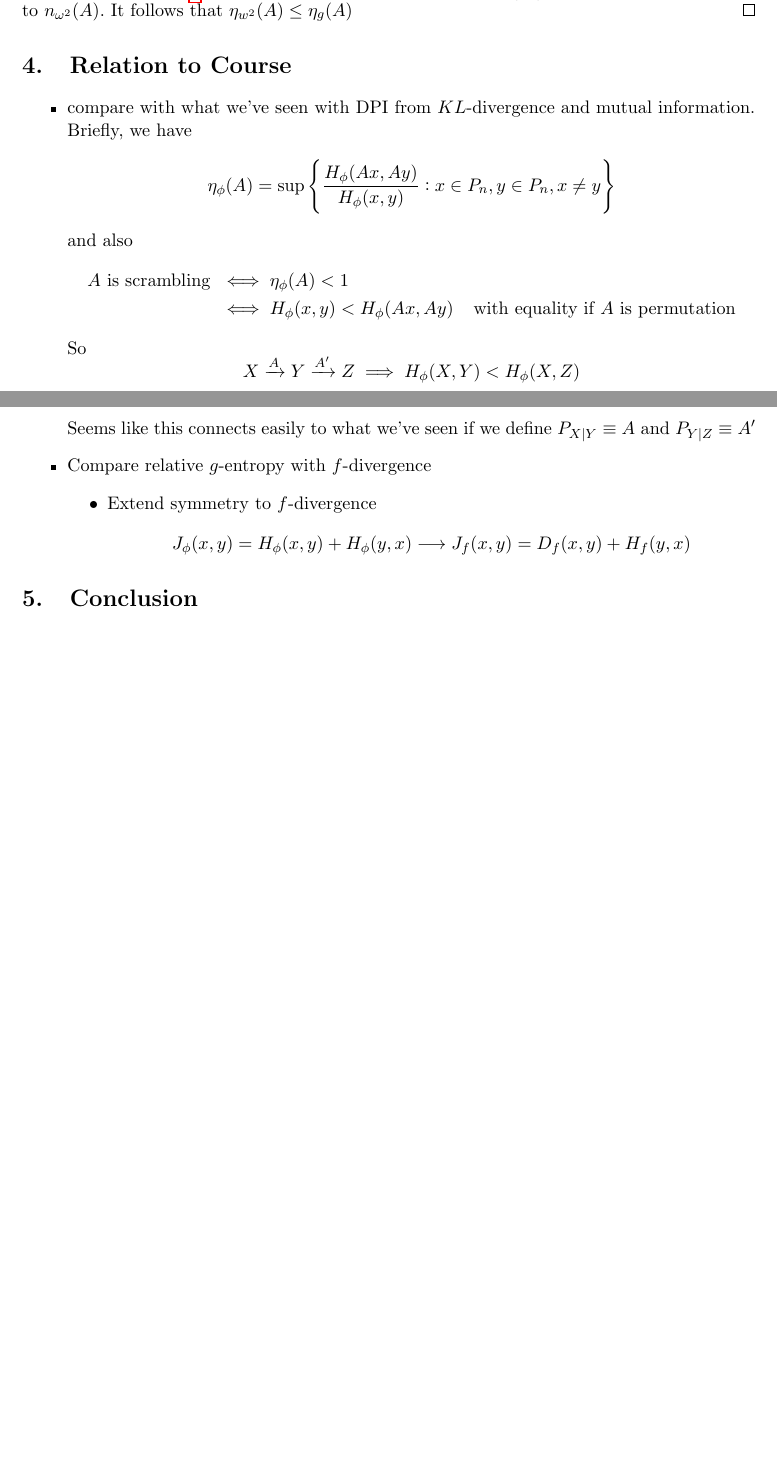
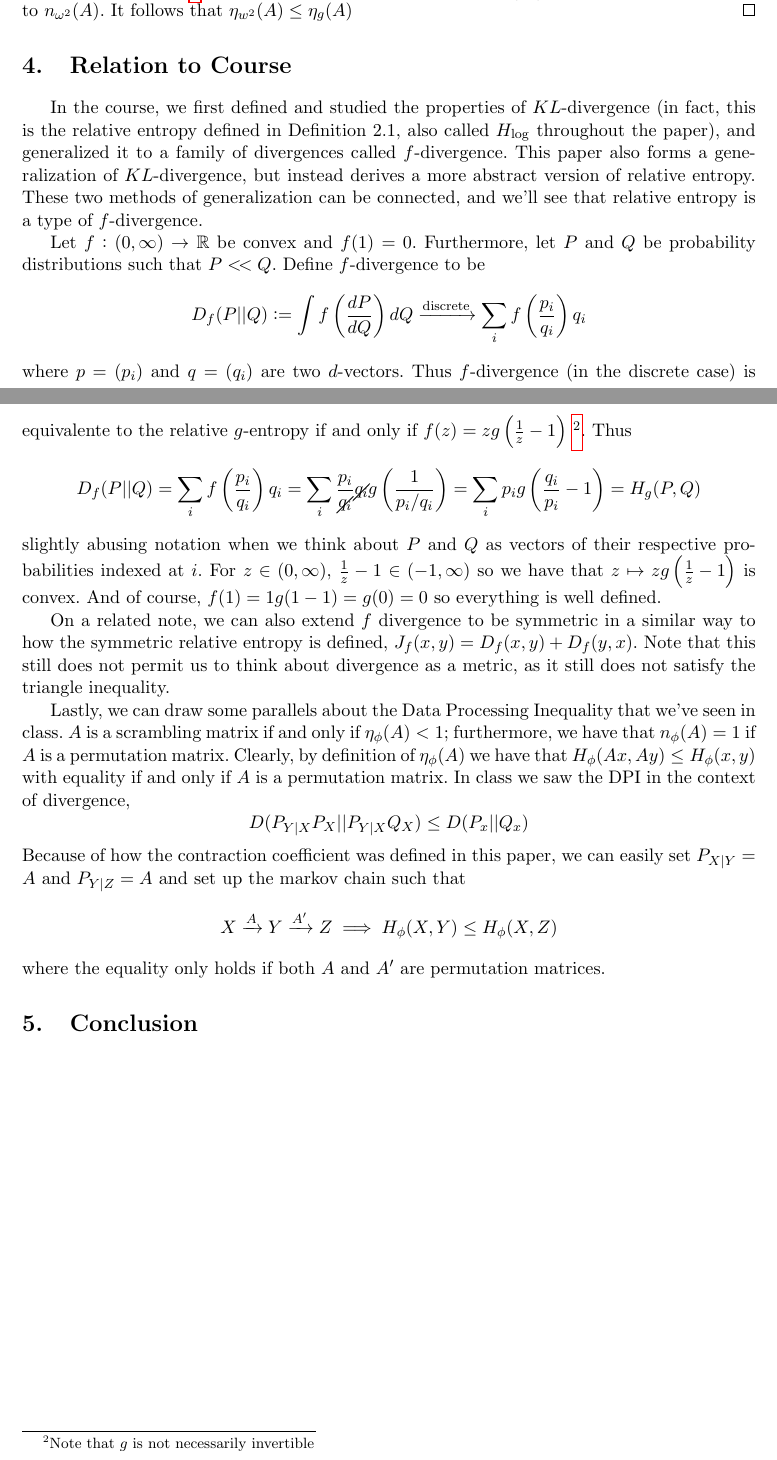
Before and after one commit to akel123/ProyectoFinal-TDI, a LaTeX document (final/main.tex, which reads final/relation.tex): two parts of pages 4 and 5 of 5, joined at a grey line, cut so that both start at the same text, the shorter picture padded with empty space. Compiled offline with pdfLaTeX.

Commit message:
relevance section basically done

```diff
--- a/final/relation.tex
+++ b/final/relation.tex
@@ -1,25 +1,13 @@
 \section{Relation to Course}
-\begin{itemize}
-    % \item convexity
-    % \begin{itemize}
-    %     \item Contraction coefficient depends on $\phi(1, \cdot)$ being strictly convex on $(0, \infty)$
-    % \end{itemize}
-    \item compare with what we've seen with DPI from $KL$-divergence and mutual information. \\ Briefly, we have
-    % \[H_\phi (Ax,Ay) \leq \bar{\alpha}(A)H_{\phi}(x,y)\]
-    % and
-    \[\eta_{\phi}(A) = \sup \left\{\frac{H_{\phi}(Ax,Ay)}{H_{\phi}(x,y)}: x\in P_n, y\in P_n, x \neq y\right\}\]
-    and also
-    \begin{align*}
-        A \text{ is scrambling } &\iff \eta_{\phi}(A) < 1 \\
-        &\iff H_{\phi}(x,y) < H_{\phi}(Ax,Ay) &&\text{with equality if $A$ is permutation}
-    \end{align*}
-    So
-    \[X \xrightarrow{A} Y \xrightarrow{A^\prime} Z \implies H_{\phi}(X,Y) < H_{\phi}(X,Z)\]
+In the course, we first defined and studied the properties of $KL$-divergence (in fact, this is the relative entropy defined in Definition 2.1, also called $H_{\log}$ throughout the paper), and generalized it to a family of divergences called $f$-divergence. This paper also forms a generalization of $KL$-divergence, but instead derives a more abstract version of relative entropy. These two methods of generalization can be connected, and we'll see that relative entropy is a type of $f$-divergence.
 
-    Seems like this connects easily to what we've seen if we define $P_{X|Y} \equiv A$ and $P_{Y|Z} \equiv A^\prime$
-    \item Compare relative $g$-entropy with $f$-divergence
-    \begin{itemize}
-        \item Extend symmetry to $f$-divergence
-        \[J_{\phi}(x,y) = H_{\phi}(x,y) + H_{\phi}(y,x) \longrightarrow J_{f}(x,y) = D_f(x,y) + H_f(y,x)\]
-    \end{itemize}
-\end{itemize}
+Let $f: (0, \infty) \to \R$ be convex and $f(1) = 0$. Furthermore, let $P$ and $Q$ be probability distributions such that $P <\!< Q$. Define $f$-divergence to be
+\[D_f(P || Q):= \int f\left(\frac{dP}{dQ}\right)dQ \xrightarrow{\text{discrete}} \sum_i f\left(\frac{p_i}{q_i}\right)q_i\]
+where $p = (p_i)$ and $q = (q_i)$ are two $d$-vectors. Thus $f$-divergence (in the discrete case) is equivalente to the relative $g$-entropy if and only if $f(z) = z g\left(\frac{1}{z}-1\right)$ \footnote{Note that $g$ is not necessarily invertible}. Thus \[D_f(P|| Q) = \sum_i f\left(\frac{p_i}{q_i}\right)q_i = \sum_i \frac{p_i}{\cancel{q_i}}\cancel{q_i}g\left(\frac{1}{p_i/q_i}\right)=\sum_i p_i g\left(\frac{q_i}{p_i} - 1\right) = H_g(P, Q)\]
+slightly abusing notation when we think about $P$ and $Q$ as vectors of their respective probabilities indexed at $i$. For $z \in (0, \infty)$, $\frac{1}{z}-1 \in (-1, \infty)$ so we have that $z \mapsto zg\left(\frac{1}{z}-1\right)$ is convex. And of course, $f(1) = 1g(1 - 1) = g(0) = 0$ so everything is well defined.
+
+On a related note, we can also extend $f$ divergence to be symmetric in a similar way to how the symmetric relative entropy is defined, $J_{f}(x,y) = D_f(x,y) + D_f(y,x)$. Note that this still does not permit us to think about divergence as a metric, as it still does not satisfy the triangle inequality.
+
+Lastly, we can draw some parallels about the Data Processing Inequality that we've seen in class. $A$ is a scrambling matrix if and only if $\eta_{\phi}(A) < 1$; furthermore, we have that $n_\phi(A)=1$ if $A$ is a permutation matrix. Clearly, by definition of $\eta_\phi(A)$ we have that $H_{\phi}(Ax,Ay)  \leq H_{\phi}(x,y)$ with equality if and only if $A$ is a permutation matrix. In class we saw the DPI in the context of divergence,\[D(P_{Y|X}P_X||P_{Y|X}Q_X) \leq D(P_x||Q_x)\] Because of how the contraction coefficient was defined in this paper, we can easily set $P_{X|Y} = A$ and $P_{Y|Z} = A$ and set up the markov chain such that
+\[X \xrightarrow{A} Y \xrightarrow{A^\prime} Z \implies H_{\phi}(X,Y) \leq H_{\phi}(X,Z)\]
+where the equality only holds if both $A$ and $A^\prime$ are permutation matrices.
```
Also changed, not shown: RelativeEntropy.pdf, final/main.pdf, 2 other files.
